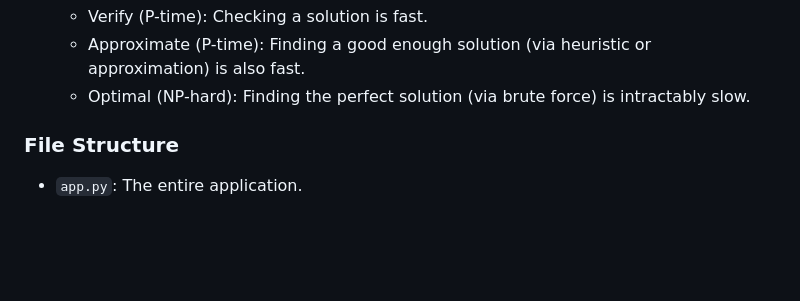
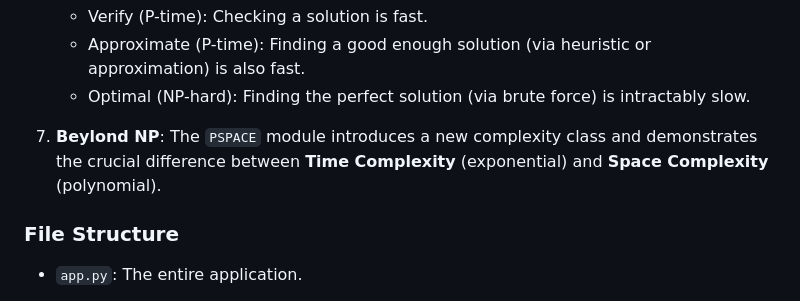
Before and after one commit to mariranasinghe/complexityTheory, a Markdown page: README.md, the part around the change. Rendered like a GitHub page; blank space fills up the shorter version.

Commit message:
Architecture updated

```diff
--- a/README.md
+++ b/README.md
@@ -21,6 +21,8 @@ This project is an interactive web application built entirely in Python using th
    - Verify (P-time): Checking a solution is fast.
    - Approximate (P-time): Finding a good enough solution (via heuristic or approximation) is also fast.
    - Optimal (NP-hard): Finding the perfect solution (via brute force) is intractably slow.
+
+7. **Beylond NP**: The `PSPACE` module introduces a new complexity class and demonstrates the crucial difference between **Time Complexity** (exponential) and **Space Complexity** (polynomial).
 
 ### File Structure
 
```
